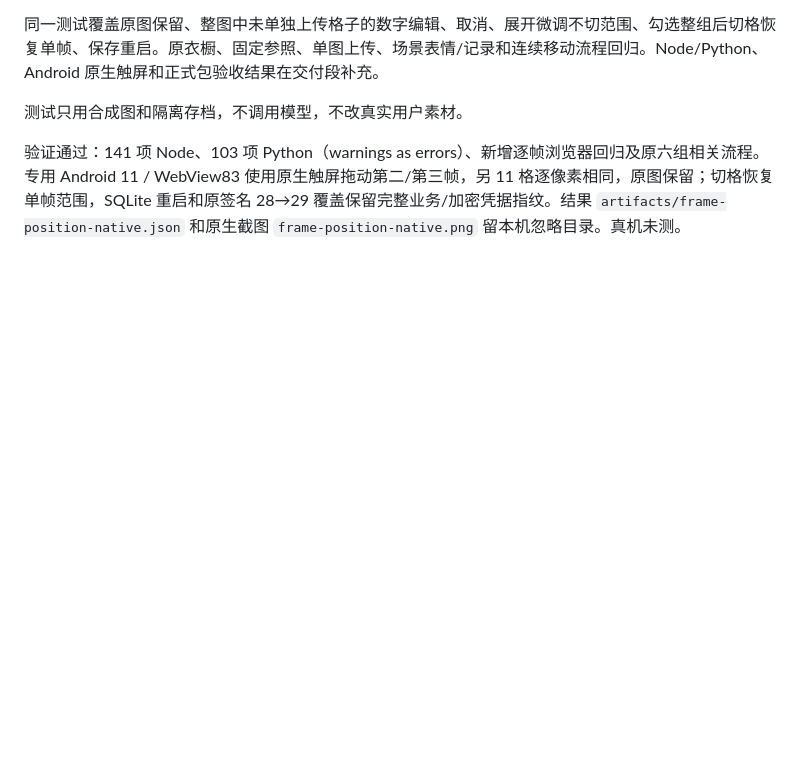
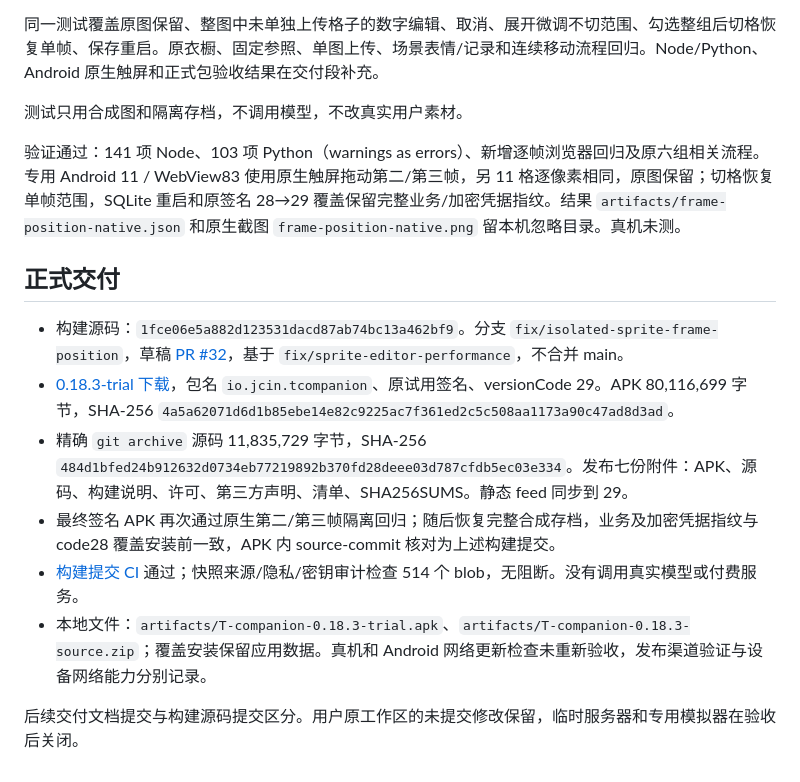
Before and after one commit to Jcin004/T-companion, a Markdown page: docs/SPRITE_FRAME_POSITION.md, the part around the change. GitHub-like rendering; blank space fills up the shorter version.

Commit message:
docs: record signed frame-position fix delivery

```diff
--- a/docs/SPRITE_FRAME_POSITION.md
+++ b/docs/SPRITE_FRAME_POSITION.md
@@ -37,3 +37,15 @@
 
 
 验证通过：141 项 Node、103 项 Python（warnings as errors）、新增逐帧浏览器回归及原六组相关流程。专用 Android 11 / WebView83 使用原生触屏拖动第二/第三帧，另 11 格逐像素相同，原图保留；切格恢复单帧范围，SQLite 重启和原签名 28→29 覆盖保留完整业务/加密凭据指纹。结果 `artifacts/frame-position-native.json` 和原生截图 `frame-position-native.png` 留本机忽略目录。真机未测。
+
+
+## 正式交付
+
+- 构建源码：`1fce06e5a882d123531dacd87ab74bc13a462bf9`。分支 `fix/isolated-sprite-frame-position`，草稿 [PR #32](https://github.com/Jcin004/T-companion/pull/32)，基于 `fix/sprite-editor-performance`，不合并 main。
+- [0.18.3-trial 下载](https://github.com/Jcin004/T-companion-updates/releases/tag/android-v0.18.3)，包名 `io.jcin.tcompanion`、原试用签名、versionCode 29。APK 80,116,699 字节，SHA-256 `4a5a62071d6d1b85ebe14e82c9225ac7f361ed2c5c508aa1173a90c47ad8d3ad`。
+- 精确 `git archive` 源码 11,835,729 字节，SHA-256 `484d1bfed24b912632d0734eb77219892b370fd28deee03d787cfdb5ec03e334`。发布七份附件：APK、源码、构建说明、许可、第三方声明、清单、SHA256SUMS。静态 feed 同步到 29。
+- 最终签名 APK 再次通过原生第二/第三帧隔离回归；随后恢复完整合成存档，业务及加密凭据指纹与 code28 覆盖安装前一致，APK 内 source-commit 核对为上述构建提交。
+- [构建提交 CI](https://github.com/Jcin004/T-companion/actions/runs/40166154297) 通过；快照来源/隐私/密钥审计检查 514 个 blob，无阻断。没有调用真实模型或付费服务。
+- 本地文件：`artifacts/T-companion-0.18.3-trial.apk`、`artifacts/T-companion-0.18.3-source.zip`；覆盖安装保留应用数据。真机和 Android 网络更新检查未重新验收，发布渠道验证与设备网络能力分别记录。
+
+后续交付文档提交与构建源码提交区分。用户原工作区的未提交修改保留，临时服务器和专用模拟器在验收后关闭。
```
Also changed, not shown: docs/UPDATE_CHANNEL.md (+5 -0 lines).
